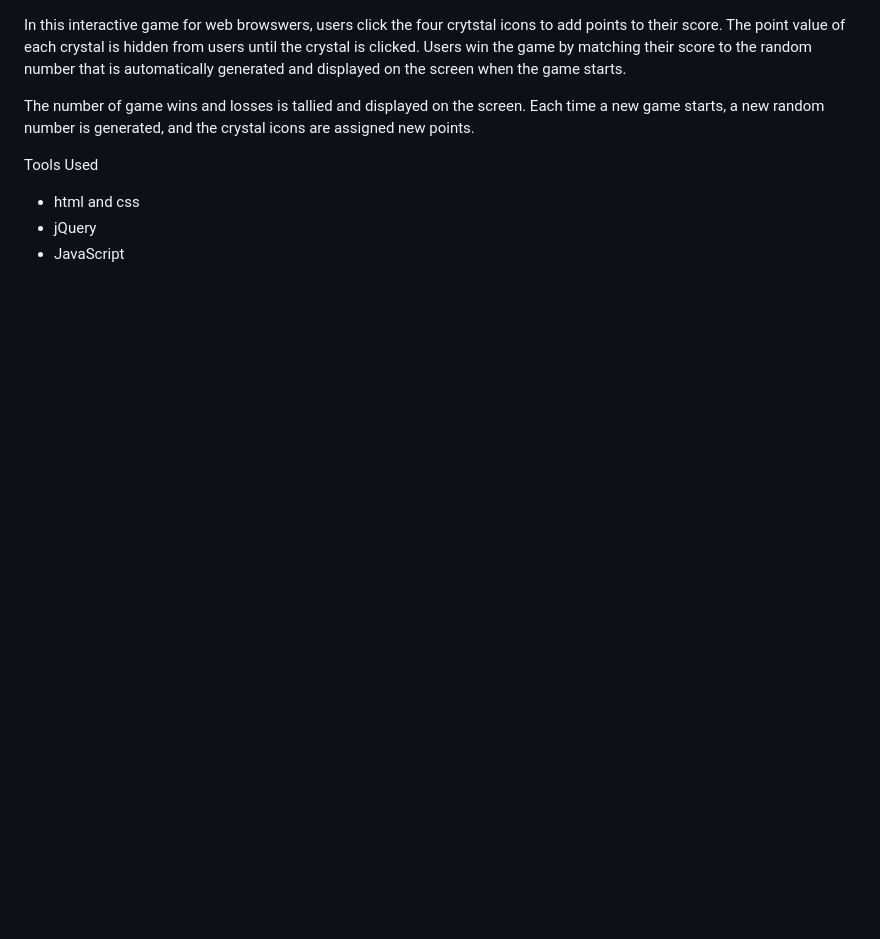
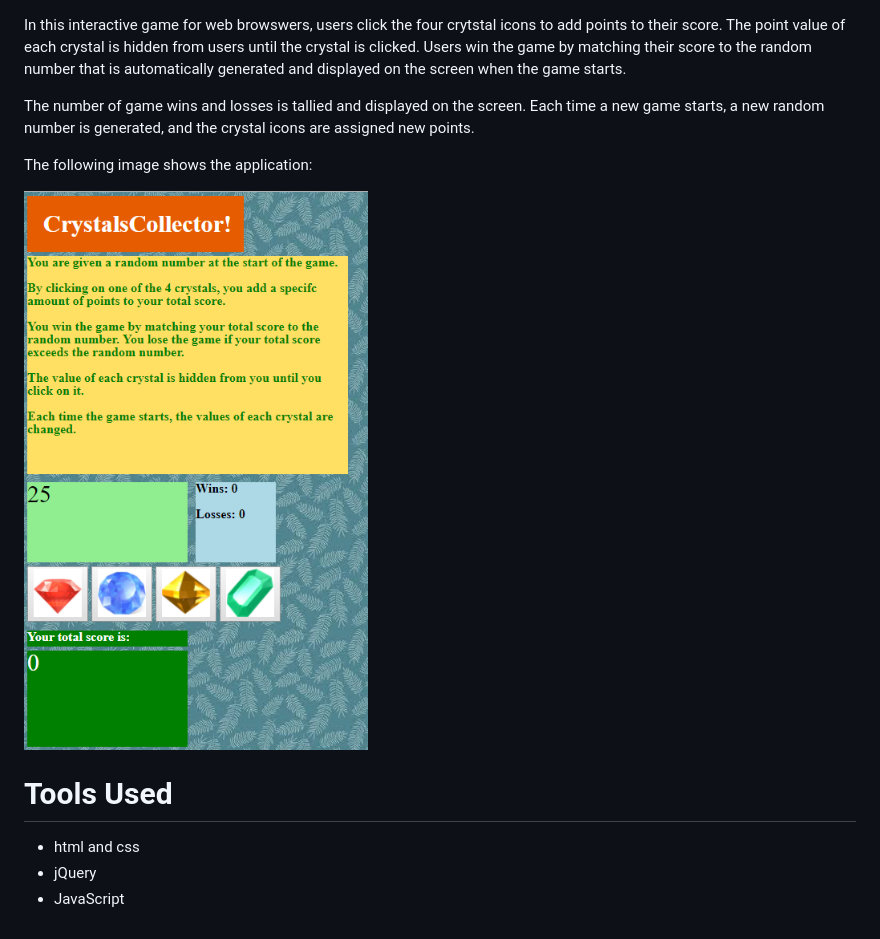
Before and after one commit to johncordano/Crystals-Collector-Game, a Markdown page: README.md, the part around the change. Drawn GitHub-style; pictures changed too: assets/images/crystals-game.png (added); blank space fills up the shorter version.

Commit message:
Added image to MD file.

```diff
--- a/README.md
+++ b/README.md
@@ -3,7 +3,11 @@ In this interactive game for web browswers, users click the four crytstal icons
 
 The number of game wins and losses is tallied and displayed on the screen. Each time a new game starts, a new random number is generated, and the crystal icons are assigned new points.
 
-Tools Used
+The following image shows the application:
+
+![train image](assets/images/crystals-game.png)
+
+# Tools Used
 
 - html and css
 - jQuery
```
